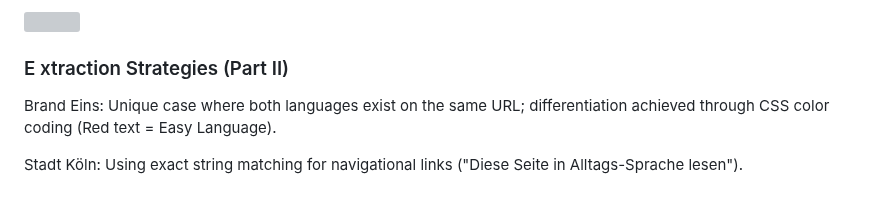
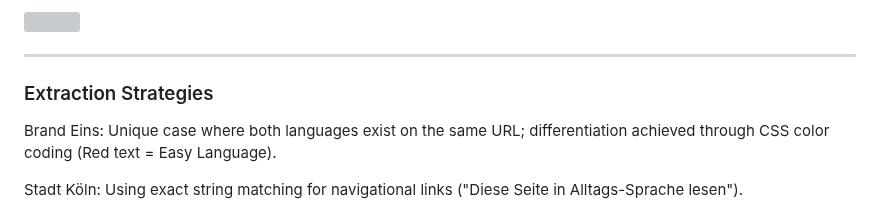
Before and after one commit to mcfiet/master-thesis, a Markdown page: research/fiete_scheel_weekly.md, the part around one of its changes. GitHub-like rendering; grey boxes are pictures that could not be loaded.

```diff
--- a/research/fiete_scheel_weekly.md
+++ b/research/fiete_scheel_weekly.md
@@ -355,7 +367,11 @@ Sozialpolitik.com:  Filtering for links with the class underline easy and specif
 
 ![](img_pptx_extract/ppt/media/image8.png "Google Shape;199;p33")
 
-### E xtraction Strategies (Part II)
+</div>
+
+---
+
+### Extraction Strategies
 
 Brand Eins:  Unique case where both languages exist on the same URL; differentiation achieved through CSS color coding (Red text = Easy Language).
 
```
Also changed, not shown: other parts of research/fiete_scheel_weekly.md (+16 -4 lines).
